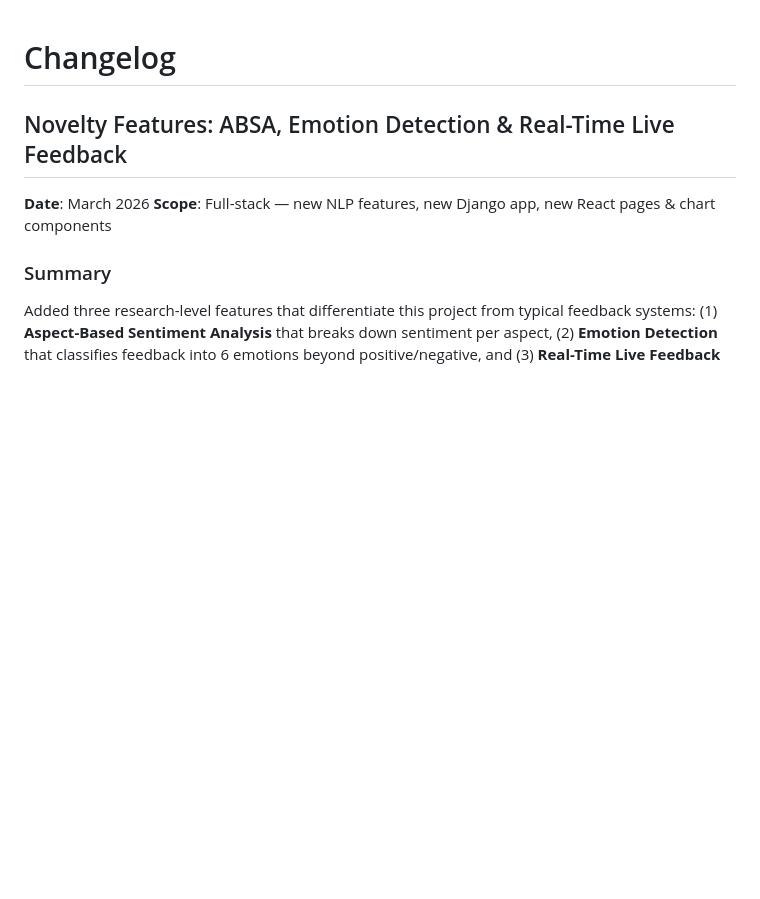
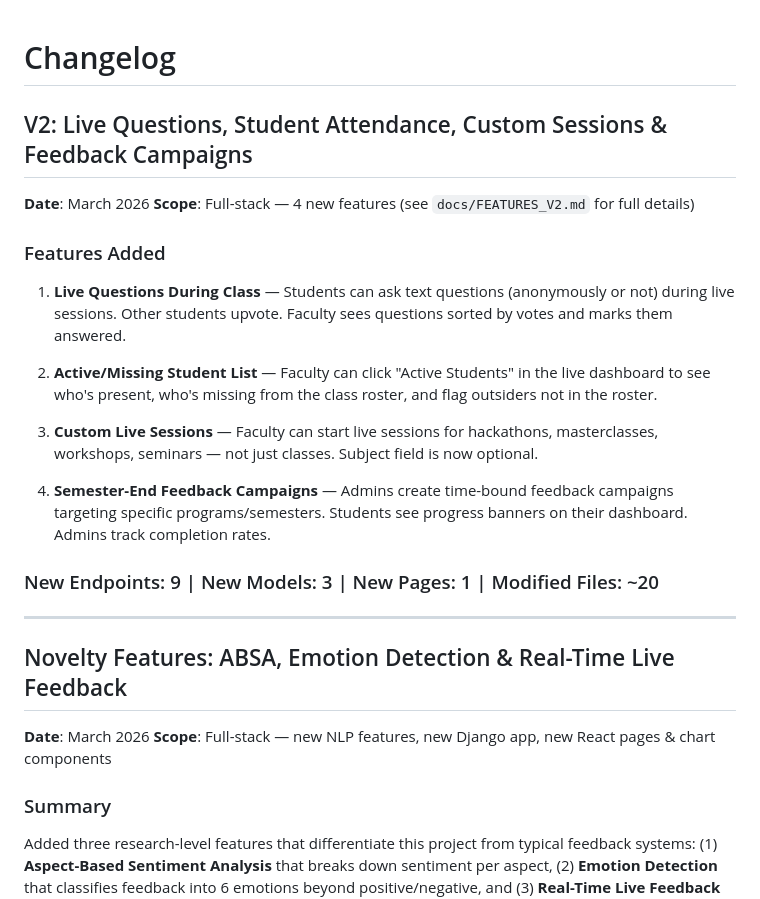
Before and after one commit to harshitatriii/ClassRoom-Feedback, a Markdown page: docs/CHANGELOG.md, the part around the change. GitHub-like rendering; blank space fills up the shorter version.

```diff
--- a/docs/CHANGELOG.md
+++ b/docs/CHANGELOG.md
@@ -1,4 +1,23 @@
 # Changelog
+
+## V2: Live Questions, Student Attendance, Custom Sessions & Feedback Campaigns
+
+**Date**: March 2026
+**Scope**: Full-stack — 4 new features (see `docs/FEATURES_V2.md` for full details)
+
+### Features Added
+
+1. **Live Questions During Class** — Students can ask text questions (anonymously or not) during live sessions. Other students upvote. Faculty sees questions sorted by votes and marks them answered.
+
+2. **Active/Missing Student List** — Faculty can click "Active Students" in the live dashboard to see who's present, who's missing from the class roster, and flag outsiders not in the roster.
+
+3. **Custom Live Sessions** — Faculty can start live sessions for hackathons, masterclasses, workshops, seminars — not just classes. Subject field is now optional.
+
+4. **Semester-End Feedback Campaigns** — Admins create time-bound feedback campaigns targeting specific programs/semesters. Students see progress banners on their dashboard. Admins track completion rates.
+
+### New Endpoints: 9 | New Models: 3 | New Pages: 1 | Modified Files: ~20
+
+---
 
 ## Novelty Features: ABSA, Emotion Detection & Real-Time Live Feedback
 
```
